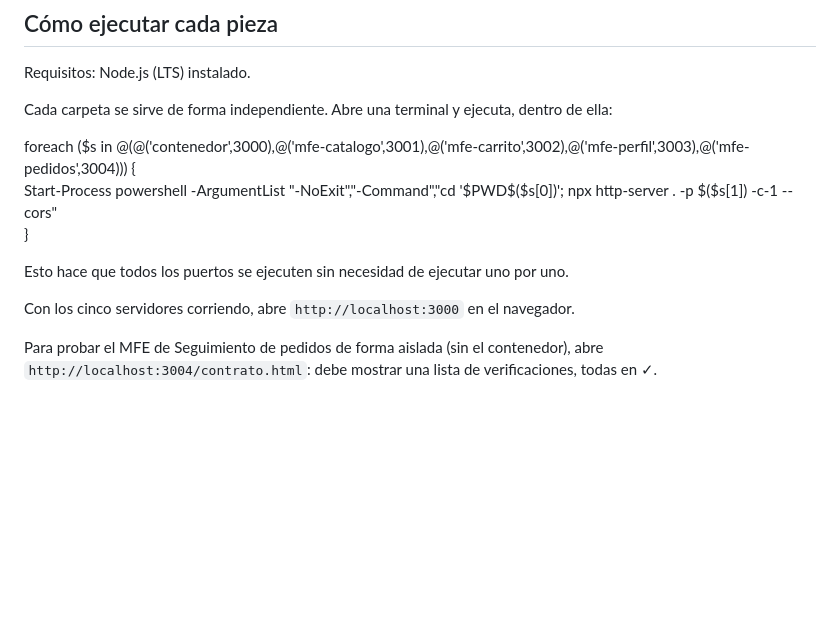
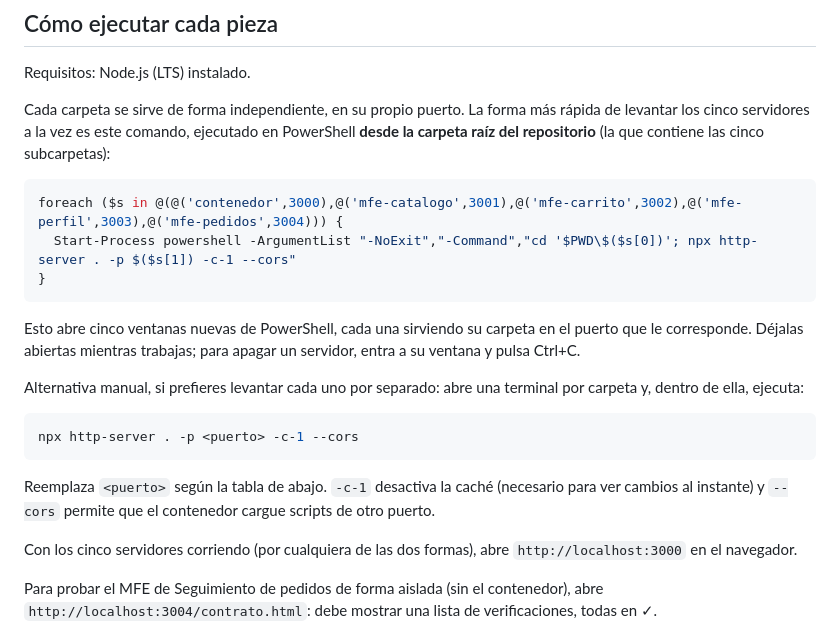
Before and after one commit to JulianUPC/saborupc-microfrontends, a Markdown page: README.md, the part around the change. GitHub-like rendering; blank space fills up the shorter version.

Commit message:
docs: README con arquitectura, ejecución, puertos y decisiones

````diff
--- a/README.md
+++ b/README.md
@@ -33,15 +33,25 @@ El contenedor no conoce el código interno de ningún MFE: solo sabe su nombre,
 
 Requisitos: Node.js (LTS) instalado.
 
-Cada carpeta se sirve de forma independiente. Abre una terminal y ejecuta, dentro de ella:
+Cada carpeta se sirve de forma independiente, en su propio puerto. La forma más rápida de levantar los cinco servidores a la vez es este comando, ejecutado en PowerShell **desde la carpeta raíz del repositorio** (la que contiene las cinco subcarpetas):
 
+```powershell
 foreach ($s in @(@('contenedor',3000),@('mfe-catalogo',3001),@('mfe-carrito',3002),@('mfe-perfil',3003),@('mfe-pedidos',3004))) {
-Start-Process powershell -ArgumentList "-NoExit","-Command","cd '$PWD\$($s[0])'; npx http-server . -p $($s[1]) -c-1 --cors"
+  Start-Process powershell -ArgumentList "-NoExit","-Command","cd '$PWD\$($s[0])'; npx http-server . -p $($s[1]) -c-1 --cors"
 }
+```
 
-Esto hace que todos los puertos se ejecuten sin necesidad de ejecutar uno por uno.
+Esto abre cinco ventanas nuevas de PowerShell, cada una sirviendo su carpeta en el puerto que le corresponde. Déjalas abiertas mientras trabajas; para apagar un servidor, entra a su ventana y pulsa Ctrl+C.
 
-Con los cinco servidores corriendo, abre `http://localhost:3000` en el navegador.
+Alternativa manual, si prefieres levantar cada uno por separado: abre una terminal por carpeta y, dentro de ella, ejecuta:
+
+```powershell
+npx http-server . -p <puerto> -c-1 --cors
+```
+
+Reemplaza `<puerto>` según la tabla de abajo. `-c-1` desactiva la caché (necesario para ver cambios al instante) y `--cors` permite que el contenedor cargue scripts de otro puerto.
+
+Con los cinco servidores corriendo (por cualquiera de las dos formas), abre `http://localhost:3000` en el navegador.
 
 Para probar el MFE de Seguimiento de pedidos de forma aislada (sin el contenedor), abre `http://localhost:3004/contrato.html`: debe mostrar una lista de verificaciones, todas en ✓.
 
````
